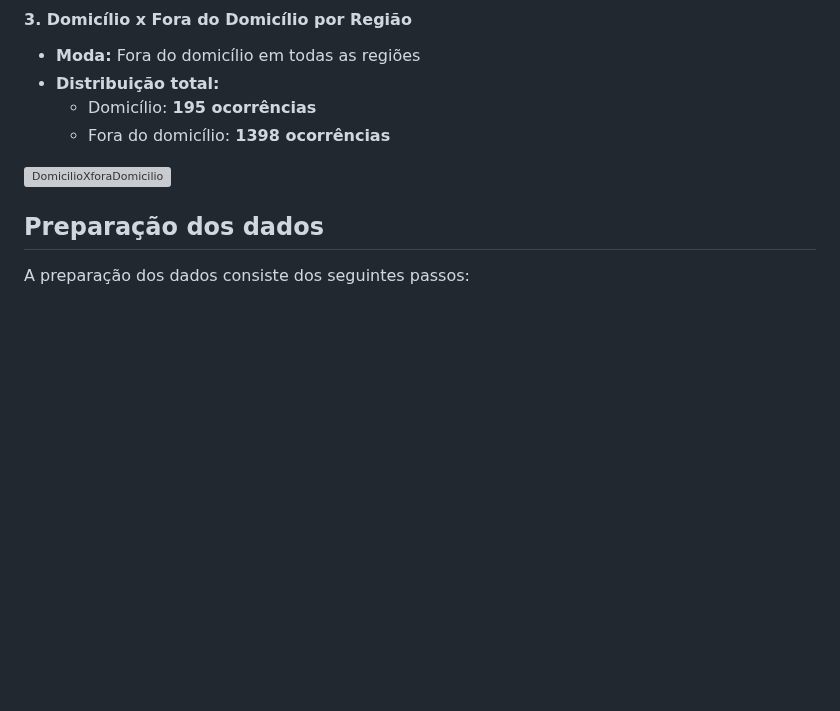
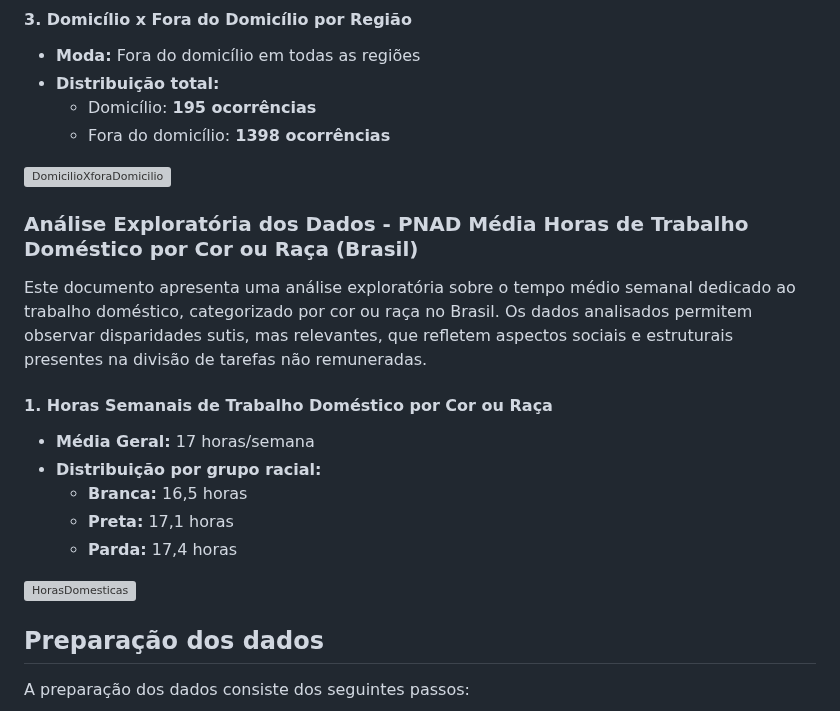
Before and after one commit to mdjunior-afk/Projeto-Regime-de-Trabalho, a Markdown page: docs/report.md, the part around the change. Rendered like a GitHub page; blank space fills up the shorter version; grey boxes are pictures that could not be loaded.

Commit message:
feat(report): adiciona análise exploratória dos dados da PNAD Média Horas de Trabalho Doméstico #19

```diff
--- a/docs/report.md
+++ b/docs/report.md
@@ -780,6 +780,21 @@ Este documento apresenta a análise exploratória dos dados da PNAD sobre roubos
 
 ![DomicilioXforaDomicilio](https://github.com/user-attachments/assets/9114ae1b-2fef-48a2-9c5b-56b1c4eb9012)
 
+
+### Análise Exploratória dos Dados - PNAD Média Horas de Trabalho Doméstico por Cor ou Raça (Brasil)
+
+Este documento apresenta uma análise exploratória sobre o tempo médio semanal dedicado ao trabalho doméstico, categorizado por cor ou raça no Brasil. Os dados analisados permitem observar disparidades sutis, mas relevantes, que refletem aspectos sociais e estruturais presentes na divisão de tarefas não remuneradas.
+
+#### 1. Horas Semanais de Trabalho Doméstico por Cor ou Raça
+- **Média Geral:** 17 horas/semana
+- **Distribuição por grupo racial:**
+  - **Branca:** 16,5 horas
+  - **Preta:** 17,1 horas
+  - **Parda:** 17,4 horas
+
+![HorasDomesticas](https://github.com/user-attachments/assets/e3e3678b-dee1-47b5-8a7e-29c5c2a3e049)
+
+
 ## Preparação dos dados
 
 A preparação dos dados consiste dos seguintes passos:
```
